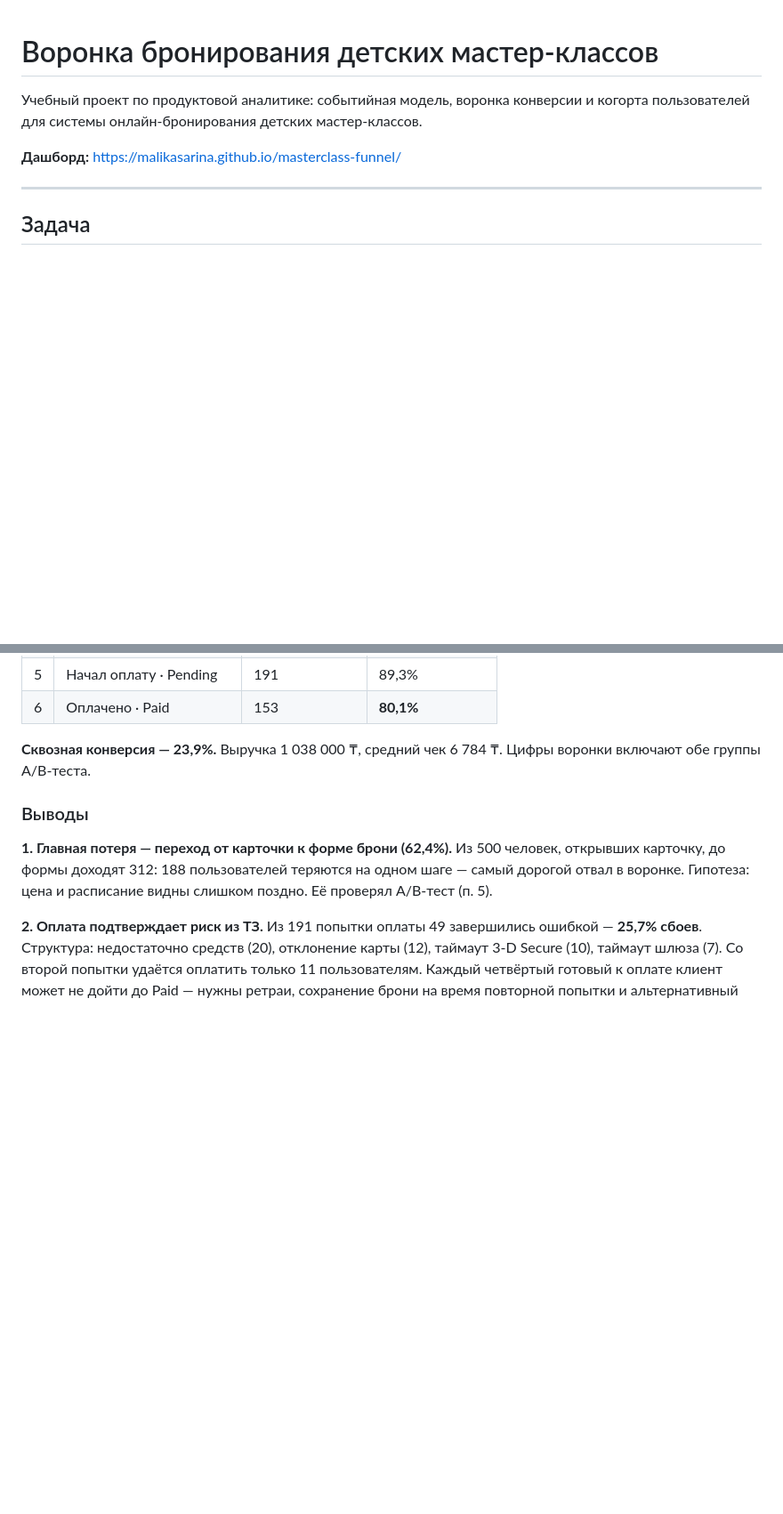
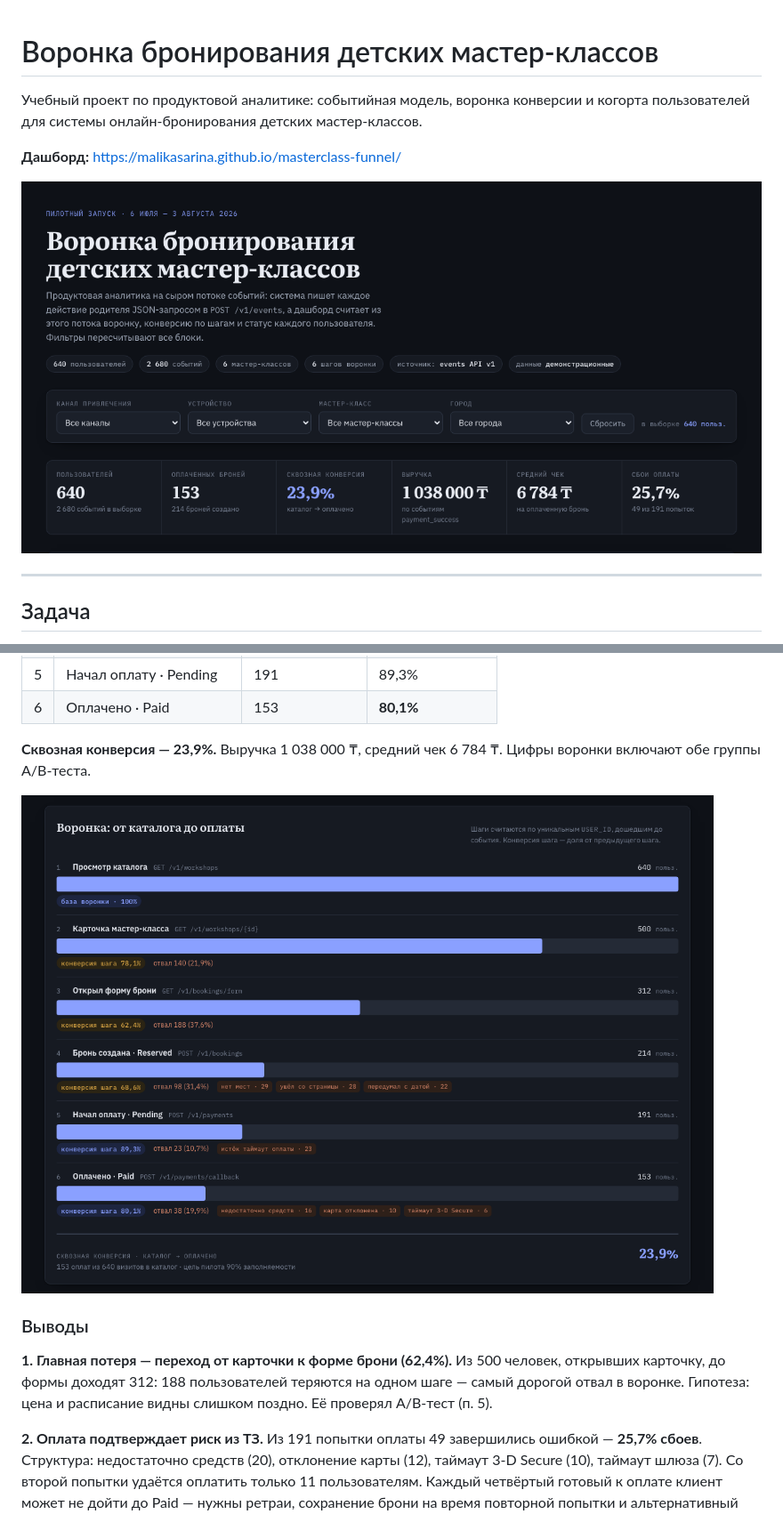
Before and after one commit to malikasarina/masterclass-funnel, a Markdown page: README.md, 2 parts joined by grey strips. Shown at 89% size. Drawn GitHub-style; pictures changed too: docs/screenshots/funnel.png (added), docs/screenshots/hero.png (added); blank space fills up the shorter version.

```diff
--- a/README.md
+++ b/README.md
@@ -4,6 +4,8 @@
 для системы онлайн-бронирования детских мастер-классов.
 
 **Дашборд:** https://malikasarina.github.io/masterclass-funnel/
+
+![Дашборд: KPI и фильтры](docs/screenshots/hero.png)
 
 ---
 
@@ -73,6 +75,8 @@
 **Сквозная конверсия — 23,9%.** Выручка 1 038 000 ₸, средний чек 6 784 ₸.
 Цифры воронки включают обе группы A/B-теста.
 
+![Воронка по шагам с причинами отвала](docs/screenshots/funnel.png)
+
 ### Выводы
 
 **1. Главная потеря — переход от карточки к форме брони (62,4%).**
```
Also changed, not shown: other parts of README.md (+7 -0 lines), docs/screenshots/ab_test.png (added), docs/screenshots/channels.png (added), docs/screenshots/cohorts.png (added).
